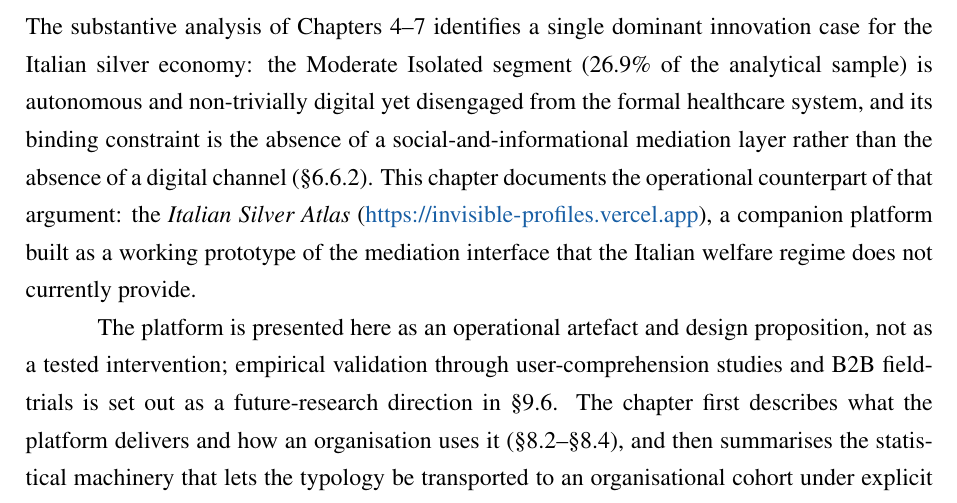
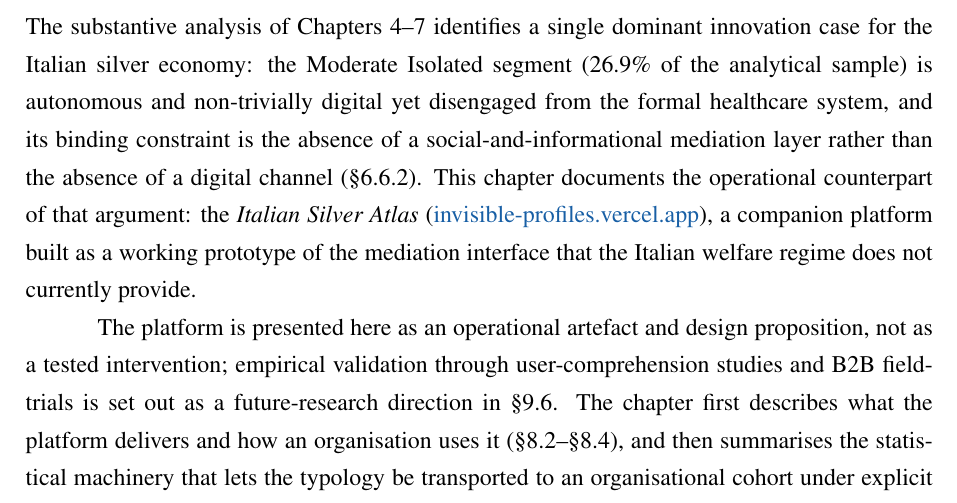
Before and after one commit to Vincenzosos/invisible-profiles, a LaTeX thesis (Invisible_Profiles_LaTeX_Overleaf/main.tex, which reads Invisible_Profiles_LaTeX_Overleaf/chapters/chapter8.tex): part of page 84 of 107, cut so that both start at the same text. Compiled offline with pdfLaTeX.

Commit message:
style(ch8): link web-app come \href blu (stile Cap 3)
Co-Authored-By: Claude Opus 4.8 (1M context) <noreply@anthropic.com>

```diff
--- a/Invisible_Profiles_LaTeX_Overleaf/chapters/chapter8.tex
+++ b/Invisible_Profiles_LaTeX_Overleaf/chapters/chapter8.tex
@@ -18,7 +18,7 @@
 \section{Overview}
 \label{sec:atlas-overview}
 
-The substantive analysis of Chapters~\ref{ch:ch4}--\ref{ch:ch7} identifies a single dominant innovation case for the Italian silver economy: the Moderate Isolated segment (26.9\% of the analytical sample) is autonomous and non-trivially digital yet disengaged from the formal healthcare system, and its binding constraint is the absence of a social-and-informational mediation layer rather than the absence of a digital channel (\S\ref{sec:ch6-product-design-gap}). This chapter documents the operational counterpart of that argument: the \emph{Italian Silver Atlas} (\url{https://invisible-profiles.vercel.app}), a companion platform built as a working prototype of the mediation interface that the Italian welfare regime does not currently provide.
+The substantive analysis of Chapters~\ref{ch:ch4}--\ref{ch:ch7} identifies a single dominant innovation case for the Italian silver economy: the Moderate Isolated segment (26.9\% of the analytical sample) is autonomous and non-trivially digital yet disengaged from the formal healthcare system, and its binding constraint is the absence of a social-and-informational mediation layer rather than the absence of a digital channel (\S\ref{sec:ch6-product-design-gap}). This chapter documents the operational counterpart of that argument: the \emph{Italian Silver Atlas} (\href{https://invisible-profiles.vercel.app}{invisible-profiles.vercel.app}), a companion platform built as a working prototype of the mediation interface that the Italian welfare regime does not currently provide.
 
 The platform is presented here as an operational artefact and design proposition, not as a tested intervention; empirical validation through user-comprehension studies and B2B field-trials is set out as a future-research direction in \S\ref{sec:ch9-future}. The chapter first describes what the platform delivers and how an organisation uses it (\S\ref{sec:atlas-delivers}--\S\ref{sec:atlas-action}), and then summarises the statistical machinery that lets the typology be transported to an organisational cohort under explicit uncertainty (\S\ref{sec:atlas-scoring}).
 
```
